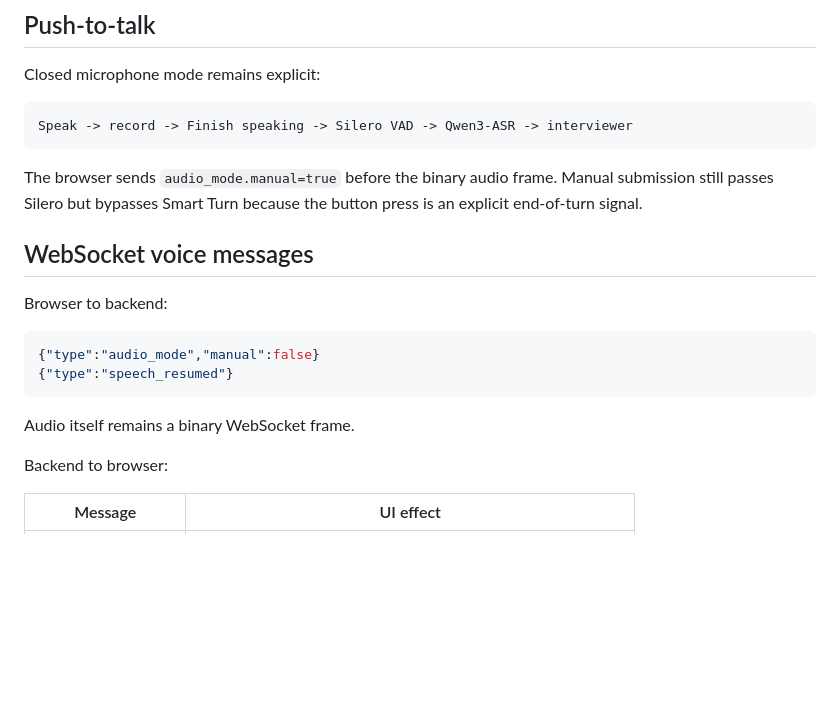
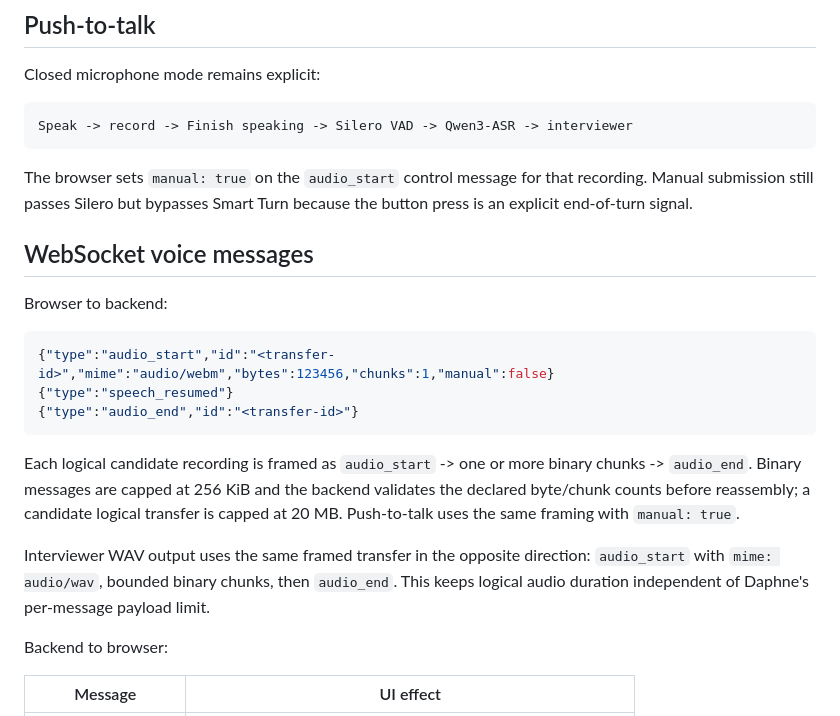
Before and after one commit to jaredturck/AI-interview, a Markdown page: docs/VOICE_PIPELINE.md, the part around the change. Rendered like a GitHub page; blank space fills up the shorter version.

Commit message:
Reconcile voice transport documentation with chunked audio protocol
Document the current audio_start/chunk/audio_end framing, 256 KiB message bound, 20 MB candidate transfer cap, and manual push-to-talk flag used by the implemented WebSocket transport.

Co-authored-by: ChatGPT <noreply@openai.com>

````diff
--- a/docs/VOICE_PIPELINE.md
+++ b/docs/VOICE_PIPELINE.md
@@ -62,18 +62,21 @@ Closed microphone mode remains explicit:
 Speak -> record -> Finish speaking -> Silero VAD -> Qwen3-ASR -> interviewer
 ```
 
-The browser sends `audio_mode.manual=true` before the binary audio frame. Manual submission still passes Silero but bypasses Smart Turn because the button press is an explicit end-of-turn signal.
+The browser sets `manual: true` on the `audio_start` control message for that recording. Manual submission still passes Silero but bypasses Smart Turn because the button press is an explicit end-of-turn signal.
 
 ## WebSocket voice messages
 
 Browser to backend:
 
 ```json
-{"type":"audio_mode","manual":false}
+{"type":"audio_start","id":"<transfer-id>","mime":"audio/webm","bytes":123456,"chunks":1,"manual":false}
 {"type":"speech_resumed"}
+{"type":"audio_end","id":"<transfer-id>"}
 ```
 
-Audio itself remains a binary WebSocket frame.
+Each logical candidate recording is framed as `audio_start` -> one or more binary chunks -> `audio_end`. Binary messages are capped at 256 KiB and the backend validates the declared byte/chunk counts before reassembly; a candidate logical transfer is capped at 20 MB. Push-to-talk uses the same framing with `manual: true`.
+
+Interviewer WAV output uses the same framed transfer in the opposite direction: `audio_start` with `mime: audio/wav`, bounded binary chunks, then `audio_end`. This keeps logical audio duration independent of Daphne's per-message payload limit.
 
 Backend to browser:
 
````
